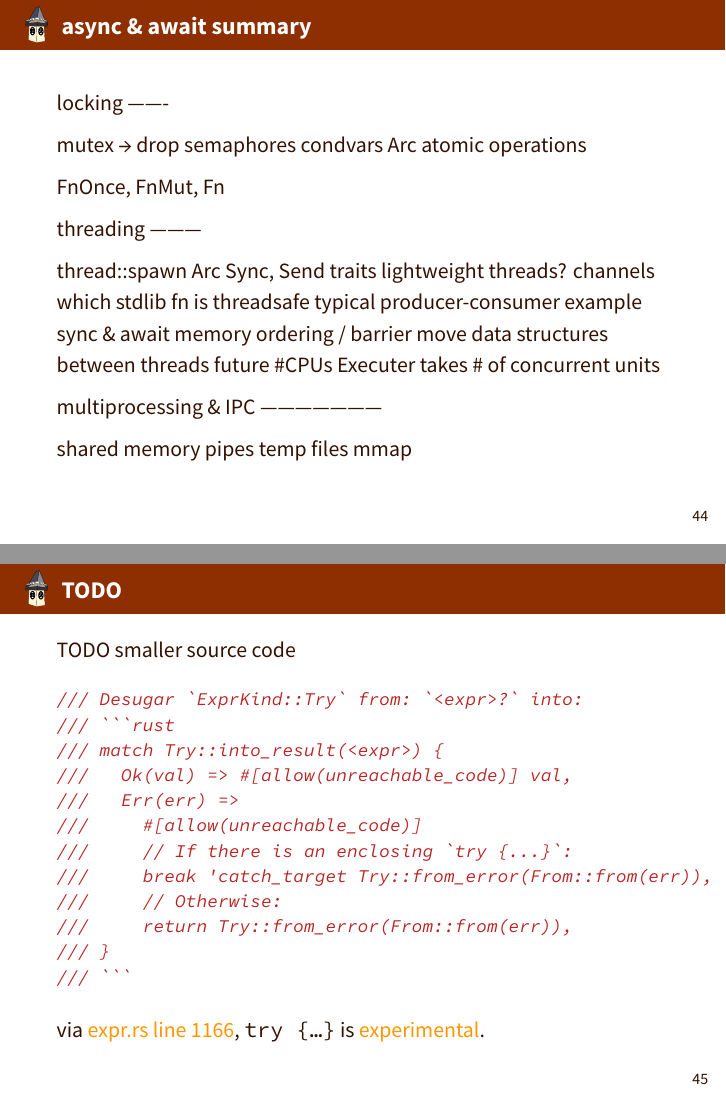
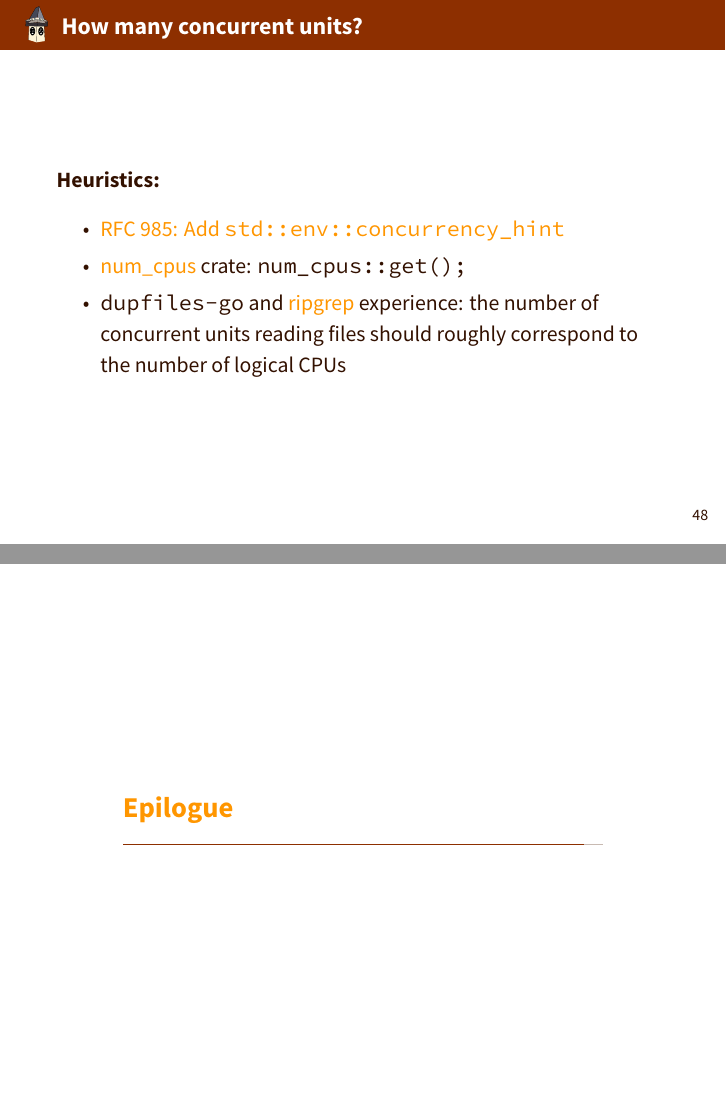
Before and after one commit to rust-user-group-graz/14-concurrency, LaTeX slides (slides.tex): pages 61 and 62 of 70 before the commit and pages 67 and 68 of 75 after it, joined at a grey line. The pictures show the PDF file slides.pdf that the author committed with the source.

Commit message:
General development.

````diff
--- a/slides.tex
+++ b/slides.tex
@@ -736,76 +795,42 @@ async fn get_two_sites_async() {
   \end{itemize}
 \end{frame}
 
-
-
-
-
-
-
-
-
-
-
-\begin{frame}[fragile]{async \& await summary}
-locking
--------
-
-mutex → drop
-semaphores
-condvars
-Arc
-atomic operations
-
-{FnOnce, FnMut, Fn}
-
-threading
----------
-
-thread::spawn
-Arc
-Sync, Send traits
-lightweight threads?
-channels
-which stdlib fn is threadsafe
-typical producer-consumer example
-sync \& await
-memory ordering / barrier
-move data structures between threads
-future
-\#CPUs
-Executer takes \# of concurrent units
-
-multiprocessing \& IPC
----------------------
-
-shared memory
-pipes
-temp files
-mmap
+\begin{frame}[standout]
+  On process-level
 \end{frame}
 
-\begin{frame}[fragile]{TODO}
-  TODO smaller source code
+% IPC
+% shared memory
+% pipes
+% temp files
+% mmap
 
-  \begin{minted}[fontsize=\footnotesize]{rust}
-/// Desugar `ExprKind::Try` from: `<expr>?` into:
-/// ```rust
-/// match Try::into_result(<expr>) {
-///   Ok(val) => #[allow(unreachable_code)] val,
-///   Err(err) =>
-///     #[allow(unreachable_code)]
-///     // If there is an enclosing `try {...}`:
-///     break 'catch_target Try::from_error(From::from(err)),
-///     // Otherwise:
-///     return Try::from_error(From::from(err)),
-/// }
-/// ```
-  \end{minted}
-
-  via \href{https://github.com/rust-lang/rust/blob/b613c989594f1cbf0d4af1a7a153786cca7792c8/src/librustc_ast_lowering/expr.rs#L1166}{expr.rs line 1166},
-  \mintinline{text}{try {…}} is \href{https://github.com/rust-lang/rust/issues/31436}{experimental}.
+\begin{frame}[standout]
+  But how many units?
 \end{frame}
 
+\begin{frame}[fragile]{How many concurrent units?}
+  \textbf{How many?} Difficult.
+  \begin{itemize}
+    \item CPU cycles per instruction differs, caches everywhere!
+    \item Thus, \textbf{benchmark, benchmark, benchmark!}
+  \end{itemize}
+  But how?
+  \begin{itemize}
+    \item No stable stdlib support in rust!
+    \item \href{https://github.com/rust-lang/rust/issues/29553}{RFC 29553: Tracking issue for #[bench] and benchmarking support}
+    \item e.g. \href{https://crates.io/crates/criterion}{criterion} crate
+  \end{itemize}
+\end{frame}
+
+\begin{frame}[fragile]{How many concurrent units?}
+  \textbf{Heuristics:}
+  \begin{itemize}
+    \item \href{https://github.com/rust-lang/rfcs/pull/985}{RFC 985: Add \mintinline{rust}{std::env::concurrency_hint}}
+    \item \href{https://crates.io/crates/num_cpus}{num\_cpus} crate: \mintinline{rust}{num_cpus::get();}
+    \item \texttt{dupfiles-go} and \href{https://github.com/BurntSushi/ripgrep/}{ripgrep} experience: the number of concurrent units reading files should roughly correspond to the number of logical CPUs
+  \end{itemize}
+\end{frame}
 
 \section{Epilogue}
 
@@ -824,3 +847,4 @@ mmap
+      ~\uncover<5->{number of logical CPUs of the machine}
   \end{description}
 \end{frame}
 
````
Also changed, not shown: examples/criterion_example/Cargo.toml (added, +14 -0 lines), examples/numcpus_example/Cargo.toml (added, +10 -0 lines), slides.pdf, slides.tex (81 more changed lines), 7 other files.
